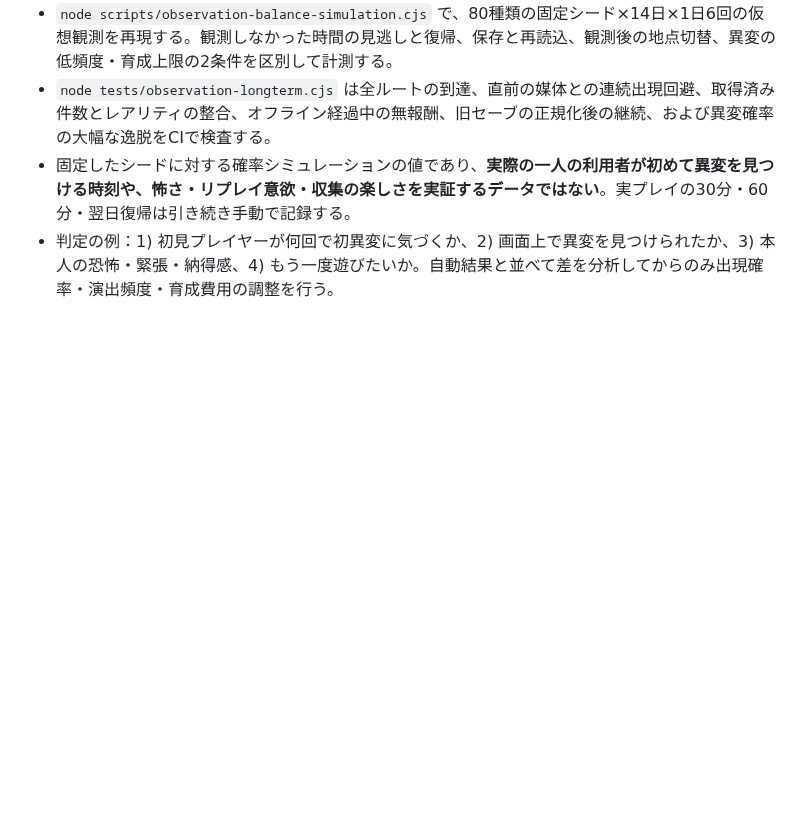
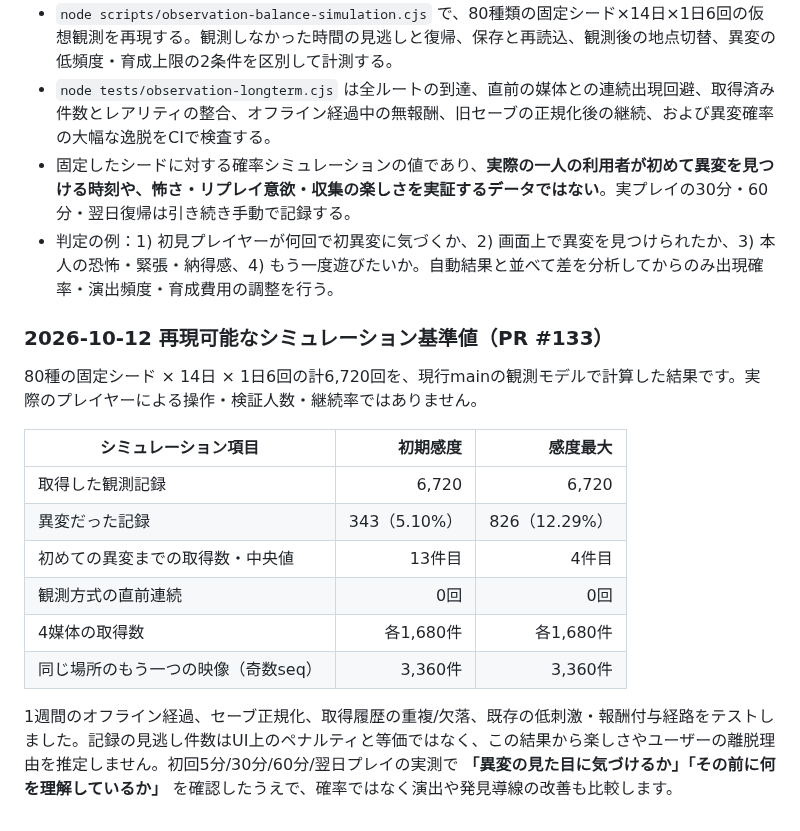
Before and after one commit to b-w-hiroki/shinso-gacha, a Markdown page: docs/RELEASE-EXPERIENCE-QA.md, the part around the change. Rendered like a GitHub page; blank space fills up the shorter version.

Commit message:
docs(balance): record reproducible simulated rarity and location results separately from real players

```diff
--- a/docs/RELEASE-EXPERIENCE-QA.md
+++ b/docs/RELEASE-EXPERIENCE-QA.md
@@ -31,3 +31,20 @@
 - `node tests/observation-longterm.cjs` は全ルートの到達、直前の媒体との連続出現回避、取得済み件数とレアリティの整合、オフライン経過中の無報酬、旧セーブの正規化後の継続、および異変確率の大幅な逸脱をCIで検査する。
 - 固定したシードに対する確率シミュレーションの値であり、**実際の一人の利用者が初めて異変を見つける時刻や、怖さ・リプレイ意欲・収集の楽しさを実証するデータではない**。実プレイの30分・60分・翌日復帰は引き続き手動で記録する。
 - 判定の例：1) 初見プレイヤーが何回で初異変に気づくか、2) 画面上で異変を見つけられたか、3) 本人の恐怖・緊張・納得感、4) もう一度遊びたいか。自動結果と並べて差を分析してからのみ出現確率・演出頻度・育成費用の調整を行う。
+
+
+
+### 2026-10-12 再現可能なシミュレーション基準値（PR #133）
+
+80種の固定シード × 14日 × 1日6回の計6,720回を、現行mainの観測モデルで計算した結果です。実際のプレイヤーによる操作・検証人数・継続率ではありません。
+
+| シミュレーション項目 | 初期感度 | 感度最大 |
+| --- | ---: | ---: |
+| 取得した観測記録 | 6,720 | 6,720 |
+| 異変だった記録 | 343（5.10%） | 826（12.29%） |
+| 初めての異変までの取得数・中央値 | 13件目 | 4件目 |
+| 観測方式の直前連続 | 0回 | 0回 |
+| 4媒体の取得数 | 各1,680件 | 各1,680件 |
+| 同じ場所のもう一つの映像（奇数seq） | 3,360件 | 3,360件 |
+
+1週間のオフライン経過、セーブ正規化、取得履歴の重複/欠落、既存の低刺激・報酬付与経路をテストしました。記録の見逃し件数はUI上のペナルティと等価ではなく、この結果から楽しさやユーザーの離脱理由を推定しません。初回5分/30分/60分/翌日プレイの実測で **「異変の見た目に気づけるか」「その前に何を理解しているか」** を確認したうえで、確率ではなく演出や発見導線の改善も比較します。
```
